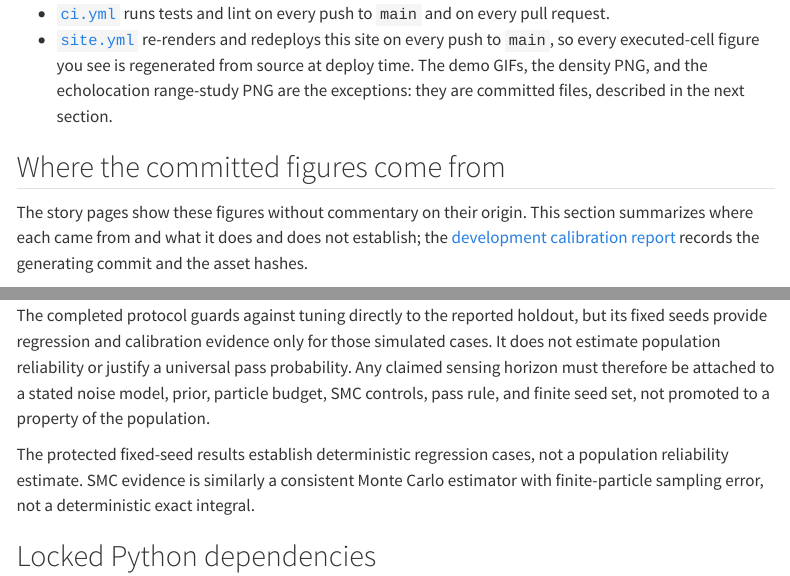
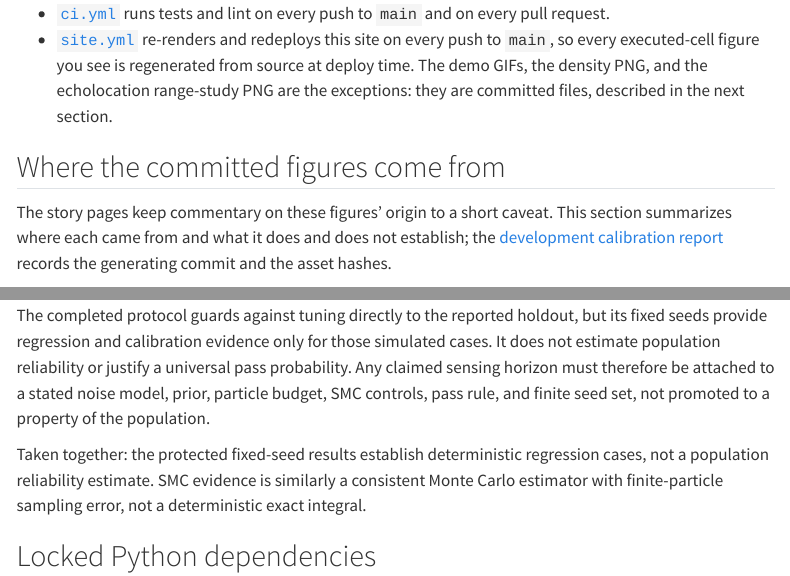
Before and after one commit to jbwhit/clocks, a Quarto document (site/reproduce/reproducibility.qmd): the page in a window 1100 px wide, from 640 px down, and a second part further down, joined at a grey line. Rendered offline with R 4.5, knitr and Pandoc in place of Quarto, with nearby package versions; menus at the side of the page are left out.

Commit message:
Address Codex round 4 and the agy review
- Pin the two model-comparison run sentences whole. Round 4 showed the
  executed-cell assertion began mid-sentence, so "250-observation"
  passed; that mutation and a changed particle count now each redden
  exactly one test.
- Reproducibility page, from agy's leads: the closing paragraph about
  fixed-seed results and SMC evidence read as part of the range-study
  entry, where "SMC evidence" had no referent; it is now introduced as
  the section's summary. The opening no longer claims the story pages
  carry no commentary on figure origin, since they keep a short caveat.

Co-Authored-By: Claude Fable 5.2 <noreply@anthropic.com>
Claude-Session: https://claude.ai/code/session_01QbBqWV76TXofopxj5SGr1i

```diff
--- a/site/reproduce/reproducibility.qmd
+++ b/site/reproduce/reproducibility.qmd
@@ -40,8 +40,8 @@
 
 ## Where the committed figures come from {#sec-figures}
 
-The story pages show these figures without commentary on their origin. This
-section summarizes where each came from and what it does and does not
+The story pages keep commentary on these figures' origin to a short caveat.
+This section summarizes where each came from and what it does and does not
 establish; the
 [development calibration report](https://github.com/jbwhit/clocks/blob/main/docs/2026-08-16-development-calibration.md)
 records the generating commit and the asset hashes.
@@ -110,8 +110,9 @@
 attached to a stated noise model, prior, particle budget, SMC controls, pass
 rule, and finite seed set, not promoted to a property of the population.
 
-The protected fixed-seed results establish deterministic regression cases,
-not a population reliability estimate. SMC evidence is similarly a
+Taken together: the protected fixed-seed results establish deterministic
+regression cases, not a population reliability estimate. SMC evidence is
+similarly a
 consistent Monte Carlo estimator with finite-particle sampling error, not a
 deterministic exact integral.
 
```
Also changed, not shown: 1 other file.
